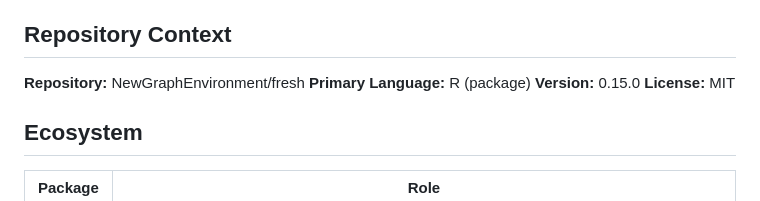
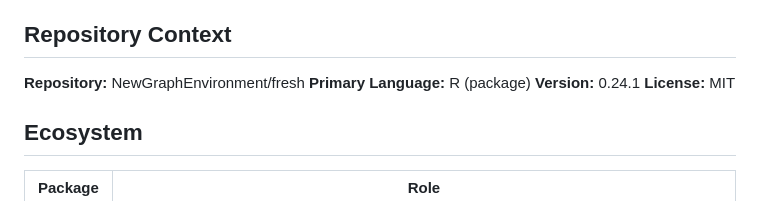
Before and after one commit to NewGraphEnvironment/fresh, a Markdown page: CLAUDE.md, the part around the change. GitHub-like rendering.

Commit message:
CLAUDE.md: bump version reference to 0.24.1
Co-Authored-By: Claude Opus 4.7 (1M context) <noreply@anthropic.com>

```diff
--- a/CLAUDE.md
+++ b/CLAUDE.md
@@ -6,7 +6,7 @@ Freshwater Referenced Spatial Hydrology. A composable stream network modelling e
 
 **Repository:** NewGraphEnvironment/fresh
 **Primary Language:** R (package)
-**Version:** 0.15.0
+**Version:** 0.24.1
 **License:** MIT
 
 ## Ecosystem
```
